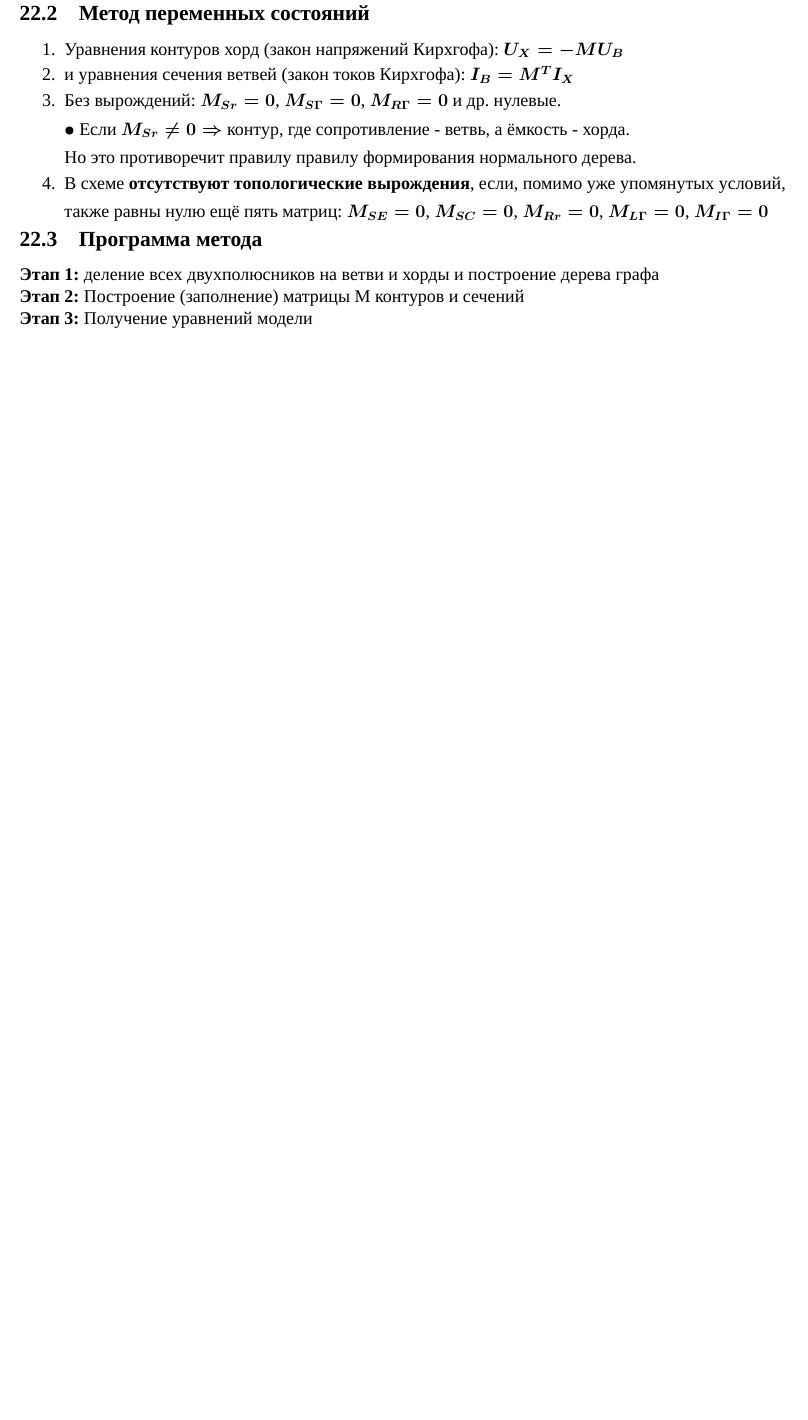
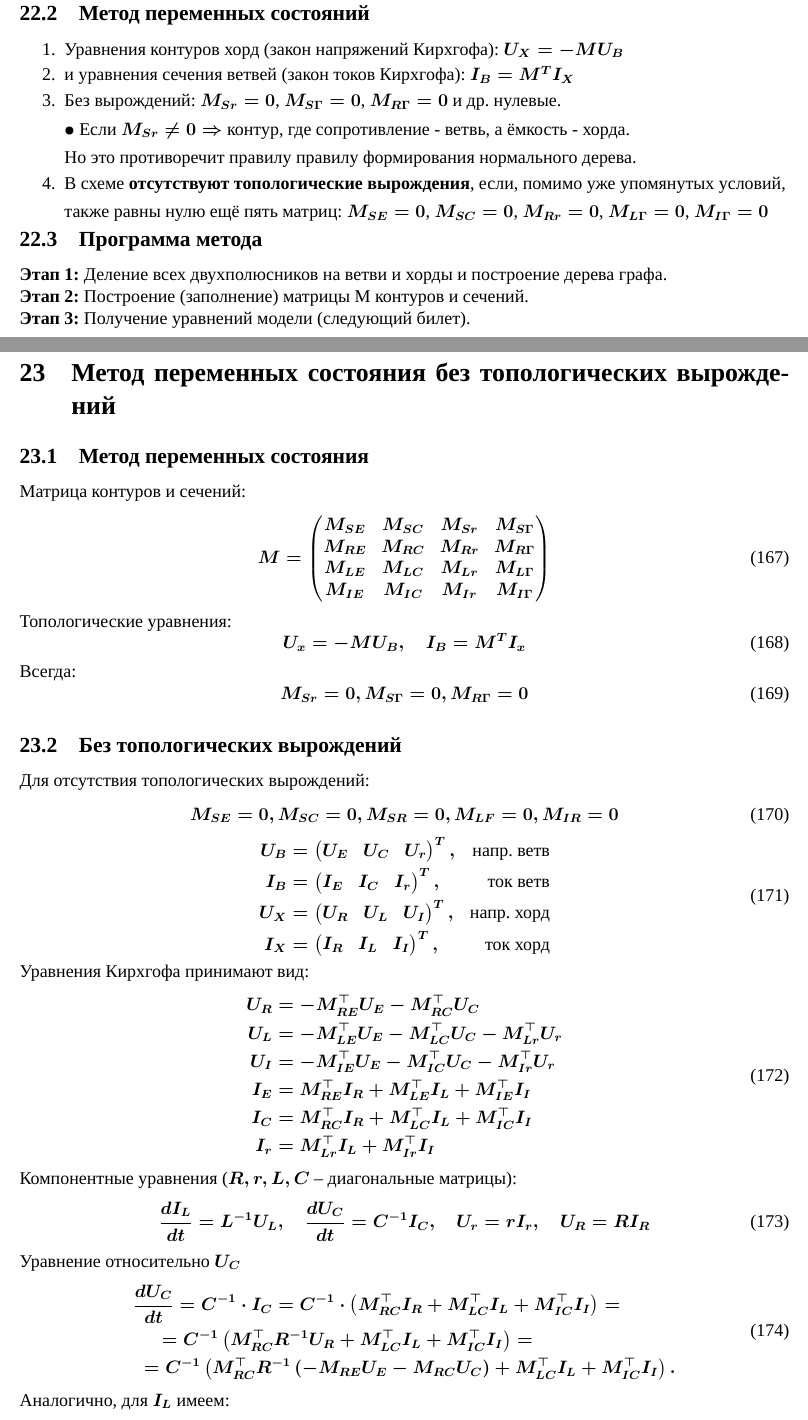
Before and after one commit to Vlad0sEnIgma345/MathMod, a LaTeX document (main.tex, which reads style.tex): part of page 42 of 47 before the commit and two parts of pages 42 and 43 of 48 after it, the two joined at a grey line, cut so that both start at the same text, the shorter picture padded with empty space. Compiled offline with XeLaTeX; a missing font is replaced by an installed copy or a similar font.

Commit message:
feat: ticket 23 completed

```diff
--- a/main.tex
+++ b/main.tex
@@ -2228,8 +2228,77 @@
 	\end{enumerate}
 	\vspace{-2em}
 	\subsection{Программа метода}
-	\textbf{Этап 1:} деление всех двухполюсников на ветви и хорды и построение дерева графа
-	\par
-	\textbf{Этап 2:} Построение (заполнение) матрицы М контуров и сечений
-	\par
-	\textbf{Этап 3:} Получение уравнений модели
+	\textbf{Этап 1:} Деление всех двухполюсников на ветви и хорды и построение дерева графа.
+	\par
+	\textbf{Этап 2:} Построение (заполнение) матрицы М контуров и сечений.
+	\par
+	\textbf{Этап 3:} Получение уравнений модели (следующий билет).
+
+	\newpage
+
+	\section{Метод переменных состояния без топологических вырождений}
+
+	\subsection{Метод переменных состояния}
+
+	Матрица контуров и сечений:
+	\begin{equation}
+		M = \begin{pmatrix}
+			M_{SE} & M_{SC} & M_{Sr} & M_{S\Gamma} \\
+			M_{RE} & M_{RC} & M_{Rr} & M_{R\Gamma} \\
+			M_{LE} & M_{LC} & M_{Lr} & M_{L\Gamma} \\
+			M_{IE} & M_{IC} & M_{Ir} & M_{I\Gamma}
+		\end{pmatrix}
+	\end{equation}
+	Топологические уравнения:
+	\begin{equation}
+		U_x = -M U_B, \quad I_B = M^T I _x
+	\end{equation}
+	Всегда:
+	\begin{equation}
+		M_{Sr} = 0, M_{S\Gamma} = 0, M_{R\Gamma} = 0
+	\end{equation}
+	\subsection{Без топологических вырождений}
+	Для отсутствия топологических вырождений:
+	\begin{equation}
+			M_{SE} = 0, M_{SC} = 0, M_{SR} = 0, M_{LF} = 0, M_{IR} = 0
+	\end{equation}
+	\begin{equation}
+		\begin{aligned}
+			\bm{U}_B &= \begin{pmatrix} \bm{U}_E & \bm{U}_C & \bm{U}_r \end{pmatrix}^T, & \text{напр. ветв} \\
+			\bm{I}_B &= \begin{pmatrix} \bm{I}_E & \bm{I}_C & \bm{I}_r \end{pmatrix}^T, & \text{ток ветв} \\
+			\bm{U}_X &= \begin{pmatrix} \bm{U}_R & \bm{U}_L & \bm{U}_I \end{pmatrix}^T, & \text{напр. хорд} \\
+			\bm{I}_X &= \begin{pmatrix} \bm{I}_R & \bm{I}_L & \bm{I}_I \end{pmatrix}^T, & \text{ток хорд}
+		\end{aligned}
+	\end{equation}
+	Уравнения Кирхгофа принимают вид:
+	\begin{equation}
+		\begin{aligned}
+			\bm{U}_R &= -M_{RE}^\top \bm{U}_E - M_{RC}^\top \bm{U}_C \\
+			\bm{U}_L &= -M_{LE}^\top \bm{U}_E - M_{LC}^\top \bm{U}_C - M_{Lr}^\top \bm{U}_r \\
+			\bm{U}_I &= -M_{IE}^\top \bm{U}_E - M_{IC}^\top \bm{U}_C - M_{Ir}^\top \bm{U}_r \\
+			\bm{I}_E &= M_{RE}^\top \bm{I}_R + M_{LE}^\top \bm{I}_L + M_{IE}^\top \bm{I}_I \\
+			\bm{I}_C &= M_{RC}^\top \bm{I}_R + M_{LC}^\top \bm{I}_L + M_{IC}^\top \bm{I}_I \\
+			\bm{I}_r &= M_{Lr}^\top \bm{I}_L + M_{Ir}^\top \bm{I}_I
+		\end{aligned}
+	\end{equation}
+	Компонентные уравнения ($R, r, L, C$ – диагональные матрицы):
+	\begin{equation}
+		\frac{d I_L}{dt} = L^{-1} U_L, \quad \frac{d U_C}{dt} = C^{-1} I_C, \quad U_r = r I_r, \quad U_R = R I_R
+	\end{equation}
+	Уравнение относительно $\bm{U}_C$
+	\begin{equation}
+		\begin{aligned}
+			\frac{d \bm{U}_C}{dt} &= \bm{C}^{-1} \cdot \bm{I}_C = \bm{C}^{-1} \cdot \left( M_{RC}^\top \bm{I}_R + M_{LC}^\top \bm{I}_L + M_{IC}^\top \bm{I}_I \right) =\\
+			&\hspace{-1em}= \bm{C}^{-1} \left( M_{RC}^\top \bm{R}^{-1} \bm{U}_R + M_{LC}^\top \bm{I}_L + M_{IC}^\top \bm{I}_I \right) =\\
+			&\hspace{-2em}= \bm{C}^{-1} \left( M_{RC}^\top \bm{R}^{-1} \left( -M_{RE} \bm{U}_E - M_{RC} \bm{U}_C \right) + M_{LC}^\top \bm{I}_L + M_{IC}^\top \bm{I}_I \right).
+		\end{aligned}
+	\end{equation}
+	Аналогично, для $\bm{I}_L$ имеем:
+	\begin{equation}
+		\begin{aligned}
+			\frac{d \bm{I}_L}{dt} &= \bm{L}^{-1} \cdot \bm{U}_L = \bm{L}^{-1} \left( -M_{LE} \bm{U}_E - M_{LC} \bm{U}_C - M_{LI} \cdot \bm{I}_r \right) =\\
+			&\hspace{-1em}= \bm{L}^{-1} \left( -M_{LE} \bm{U}_E - M_{LC} \bm{U}_C - M_{LI} \cdot \left( M_{IL}^\top \bm{I}_L + M_{IR}^\top \bm{I}_I \right) \right).
+		\end{aligned}
+	\end{equation}
+
+	\newpage
--- a/style.tex
+++ b/style.tex
@@ -11,6 +11,8 @@
 
 \usepackage{yfonts} % - доп. готические символы
 \usepackage{pifont} % доп. символы
+
+\usepackage{bm}
 
 \usepackage{xcolor}
 \usepackage{enumitem}
```
Also changed, not shown: main.tex (21 more changed lines).
